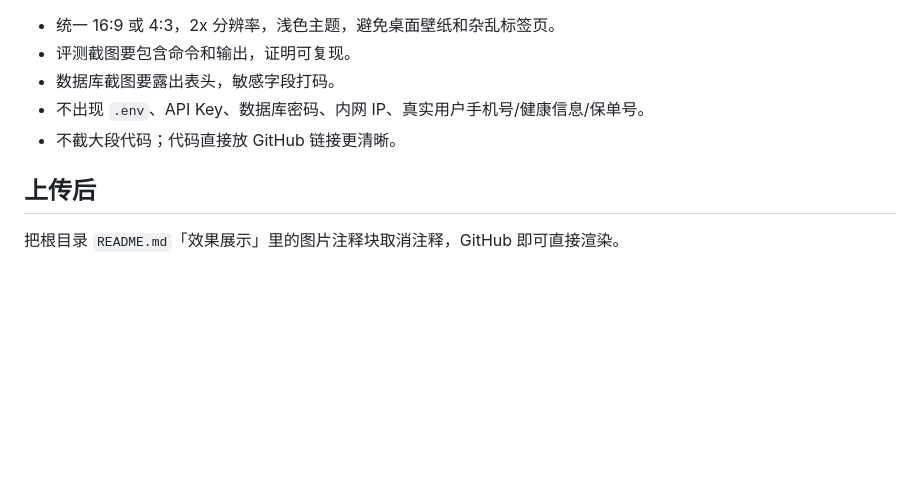
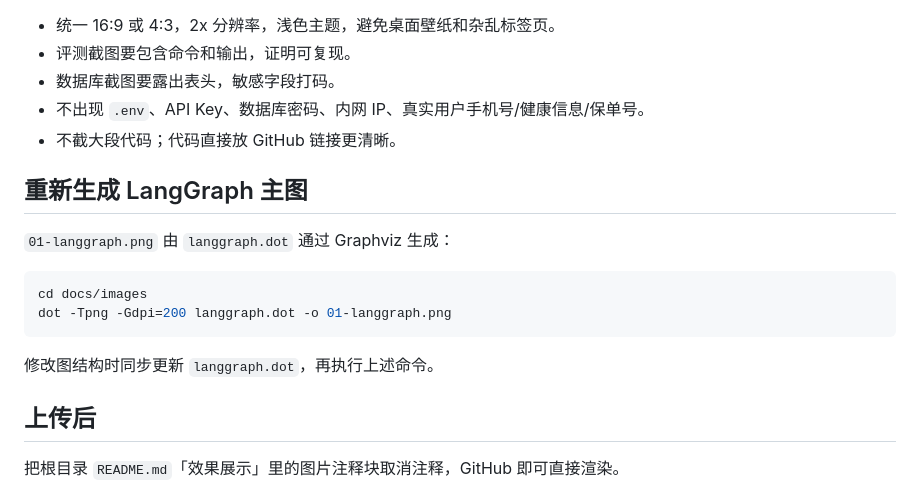
Before and after one commit to cwj007/agent_insurance, a Markdown page: docs/images/README.md, the part around the change. Rendered like a GitHub page; blank space fills up the shorter version.

Commit message:
docs: 生成 LangGraph 主图 PNG 并在 README 展示
- 新增 01-langgraph.png（Graphviz 渲染）
- 保留 langgraph.dot 源文件，便于后续重新生成
- README 效果展示章节直接显示主图

Co-Authored-By: Claude Code <noreply@anthropic.com>

````diff
--- a/docs/images/README.md
+++ b/docs/images/README.md
@@ -25,6 +25,17 @@
 - 不出现 `.env`、API Key、数据库密码、内网 IP、真实用户手机号/健康信息/保单号。
 - 不截大段代码；代码直接放 GitHub 链接更清晰。
 
+## 重新生成 LangGraph 主图
+
+`01-langgraph.png` 由 `langgraph.dot` 通过 Graphviz 生成：
+
+```bash
+cd docs/images
+dot -Tpng -Gdpi=200 langgraph.dot -o 01-langgraph.png
+```
+
+修改图结构时同步更新 `langgraph.dot`，再执行上述命令。
+
 ## 上传后
 
 把根目录 `README.md`「效果展示」里的图片注释块取消注释，GitHub 即可直接渲染。
````
Also changed, not shown: README.md (+3 -2 lines), docs/images/01-langgraph.png (added), 1 other file.
